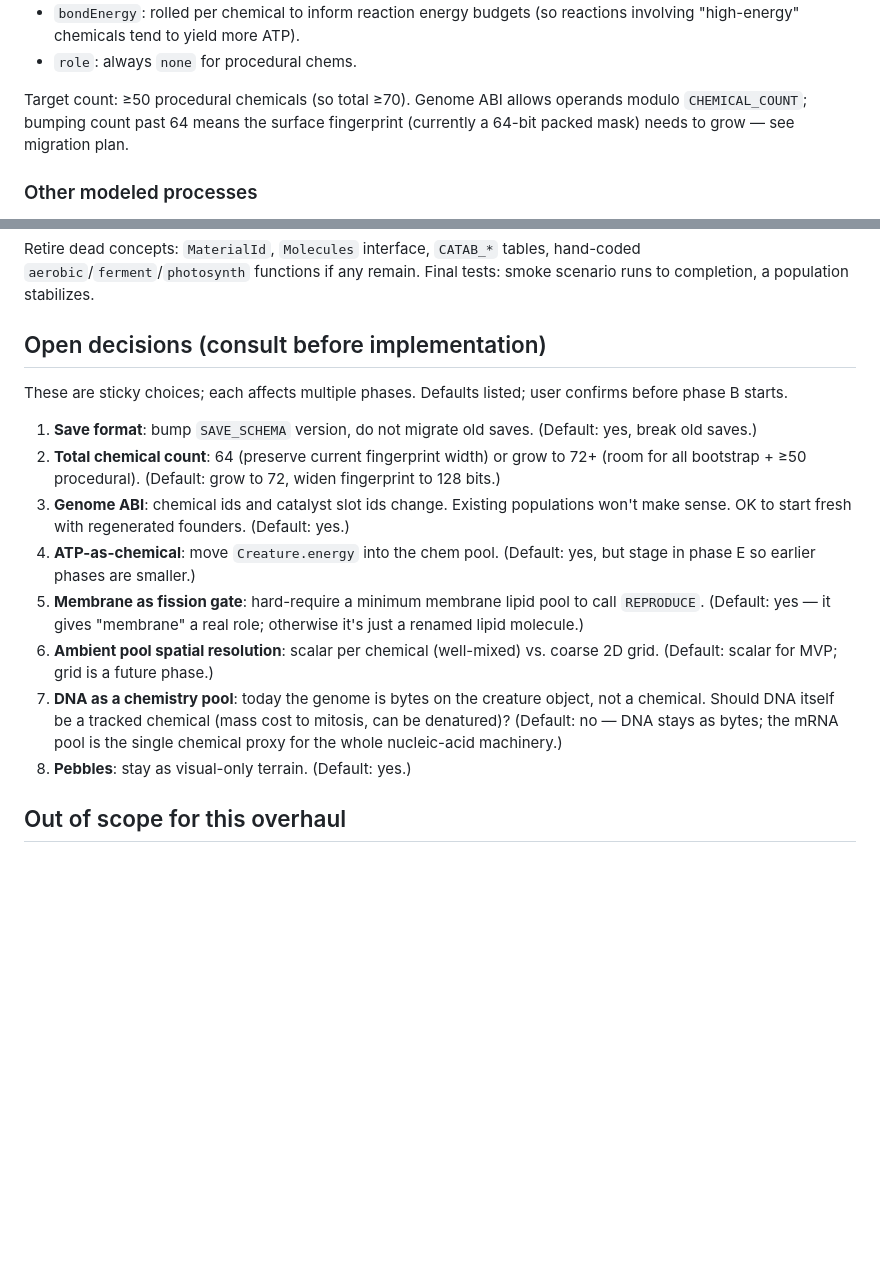
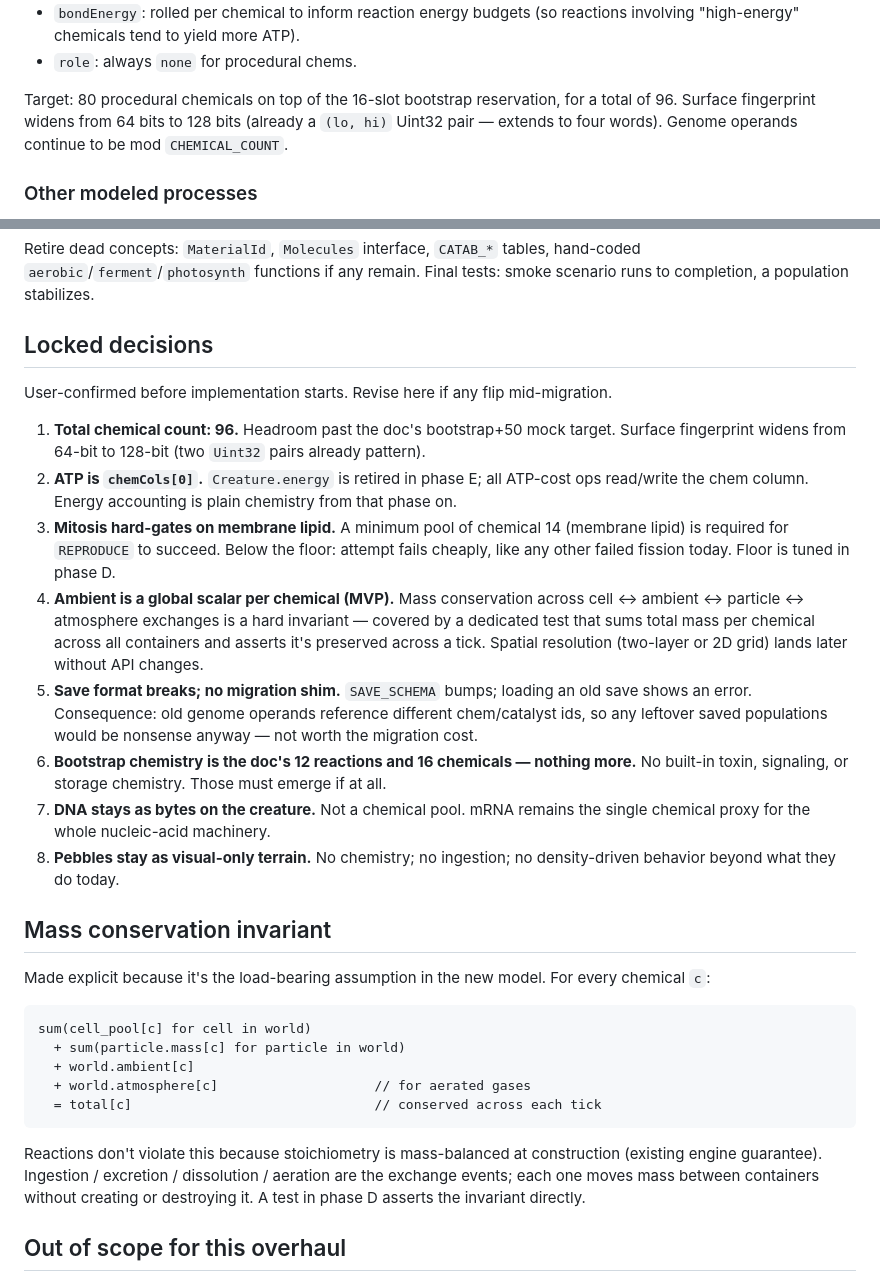
Before and after one commit to trussell314/evosim4, a Markdown page: CHEMISTRY_OVERHAUL.md, 2 parts joined by grey strips. GitHub-like rendering; blank space fills up the shorter version.

Commit message:
Chemistry overhaul: lock initial design decisions
User-confirmed defaults: 96 chemicals total (widen fingerprint to
128 bits), ATP becomes chemCols[0], hard membrane-lipid gate on
mitosis, global scalar ambient pool with mass conservation as a
hard invariant, save format breaks (no migration), bootstrap stays
minimal (no toxin/signal/storage built-ins), DNA stays as bytes,
pebbles stay visual-only. Mass conservation invariant spelled out
explicitly.

````diff
--- a/CHEMISTRY_OVERHAUL.md
+++ b/CHEMISTRY_OVERHAUL.md
@@ -227,10 +227,10 @@ Each one rolls:
   yield more ATP).
 - `role`: always `none` for procedural chems.
 
-Target count: ≥50 procedural chemicals (so total ≥70). Genome ABI
-allows operands modulo `CHEMICAL_COUNT`; bumping count past 64 means
-the surface fingerprint (currently a 64-bit packed mask) needs to
-grow — see migration plan.
+Target: 80 procedural chemicals on top of the 16-slot bootstrap
+reservation, for a total of 96. Surface fingerprint widens from
+64 bits to 128 bits (already a `(lo, hi)` Uint32 pair — extends to
+four words). Genome operands continue to be mod `CHEMICAL_COUNT`.
 
 ### Other modeled processes
 
@@ -379,35 +379,61 @@ Retire dead concepts: `MaterialId`, `Molecules` interface,
 functions if any remain. Final tests: smoke scenario runs to
 completion, a population stabilizes.
 
-## Open decisions (consult before implementation)
+## Locked decisions
 
-These are sticky choices; each affects multiple phases. Defaults
-listed; user confirms before phase B starts.
+User-confirmed before implementation starts. Revise here if any
+flip mid-migration.
 
-1. **Save format**: bump `SAVE_SCHEMA` version, do not migrate
-   old saves. (Default: yes, break old saves.)
-2. **Total chemical count**: 64 (preserve current fingerprint
-   width) or grow to 72+ (room for all bootstrap + ≥50 procedural).
-   (Default: grow to 72, widen fingerprint to 128 bits.)
-3. **Genome ABI**: chemical ids and catalyst slot ids change.
-   Existing populations won't make sense. OK to start fresh
-   with regenerated founders. (Default: yes.)
-4. **ATP-as-chemical**: move `Creature.energy` into the chem
-   pool. (Default: yes, but stage in phase E so earlier phases
-   are smaller.)
-5. **Membrane as fission gate**: hard-require a minimum
-   membrane lipid pool to call `REPRODUCE`. (Default: yes — it
-   gives "membrane" a real role; otherwise it's just a renamed
-   lipid molecule.)
-6. **Ambient pool spatial resolution**: scalar per chemical
-   (well-mixed) vs. coarse 2D grid. (Default: scalar for MVP;
-   grid is a future phase.)
-7. **DNA as a chemistry pool**: today the genome is bytes on
-   the creature object, not a chemical. Should DNA itself be a
-   tracked chemical (mass cost to mitosis, can be denatured)?
-   (Default: no — DNA stays as bytes; the mRNA pool is the
-   single chemical proxy for the whole nucleic-acid machinery.)
-8. **Pebbles**: stay as visual-only terrain. (Default: yes.)
+1. **Total chemical count: 96.** Headroom past the doc's
+   bootstrap+50 mock target. Surface fingerprint widens from
+   64-bit to 128-bit (two `Uint32` pairs already pattern).
+2. **ATP is `chemCols[0]`.** `Creature.energy` is retired in
+   phase E; all ATP-cost ops read/write the chem column. Energy
+   accounting is plain chemistry from that phase on.
+3. **Mitosis hard-gates on membrane lipid.** A minimum pool of
+   chemical 14 (membrane lipid) is required for `REPRODUCE` to
+   succeed. Below the floor: attempt fails cheaply, like any
+   other failed fission today. Floor is tuned in phase D.
+4. **Ambient is a global scalar per chemical (MVP).** Mass
+   conservation across cell ↔ ambient ↔ particle ↔ atmosphere
+   exchanges is a hard invariant — covered by a dedicated test
+   that sums total mass per chemical across all containers and
+   asserts it's preserved across a tick. Spatial resolution
+   (two-layer or 2D grid) lands later without API changes.
+5. **Save format breaks; no migration shim.** `SAVE_SCHEMA`
+   bumps; loading an old save shows an error. Consequence: old
+   genome operands reference different chem/catalyst ids, so
+   any leftover saved populations would be nonsense anyway —
+   not worth the migration cost.
+6. **Bootstrap chemistry is the doc's 12 reactions and 16
+   chemicals — nothing more.** No built-in toxin, signaling,
+   or storage chemistry. Those must emerge if at all.
+7. **DNA stays as bytes on the creature.** Not a chemical
+   pool. mRNA remains the single chemical proxy for the whole
+   nucleic-acid machinery.
+8. **Pebbles stay as visual-only terrain.** No chemistry; no
+   ingestion; no density-driven behavior beyond what they do
+   today.
+
+## Mass conservation invariant
+
+Made explicit because it's the load-bearing assumption in the
+new model. For every chemical `c`:
+
+```
+sum(cell_pool[c] for cell in world)
+  + sum(particle.mass[c] for particle in world)
+  + world.ambient[c]
+  + world.atmosphere[c]                    // for aerated gases
+  = total[c]                               // conserved across each tick
+```
+
+Reactions don't violate this because stoichiometry is
+mass-balanced at construction (existing engine guarantee).
+Ingestion / excretion / dissolution / aeration are the
+exchange events; each one moves mass between containers
+without creating or destroying it. A test in phase D asserts
+the invariant directly.
 
 ## Out of scope for this overhaul
 
````
